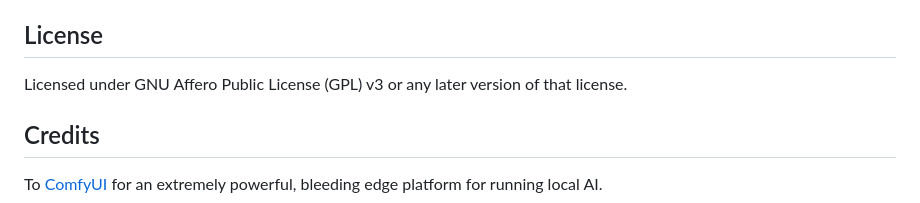
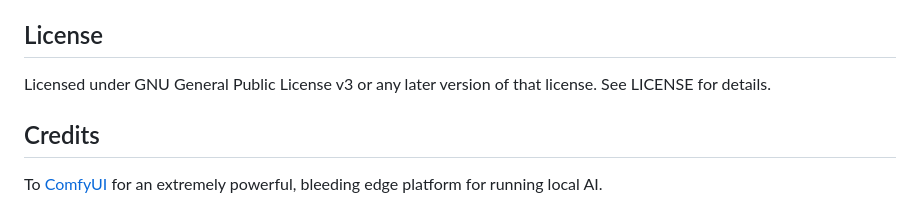
Before and after one commit to BitPoet/ComfyUI-SRTifEye, a Markdown page: README.md, the part around the change. GitHub-like rendering.

Commit message:
Update license information in README.md

```diff
--- a/README.md
+++ b/README.md
@@ -66,7 +66,7 @@ Scenes always cover the complete recording without gaps or overlaps. Internal cu
 
 ## License
 
-Licensed under GNU Affero Public License (GPL) v3 or any later version of that license.
+Licensed under GNU General Public License v3 or any later version of that license. See LICENSE for details.
 
 ## Credits
 
```
